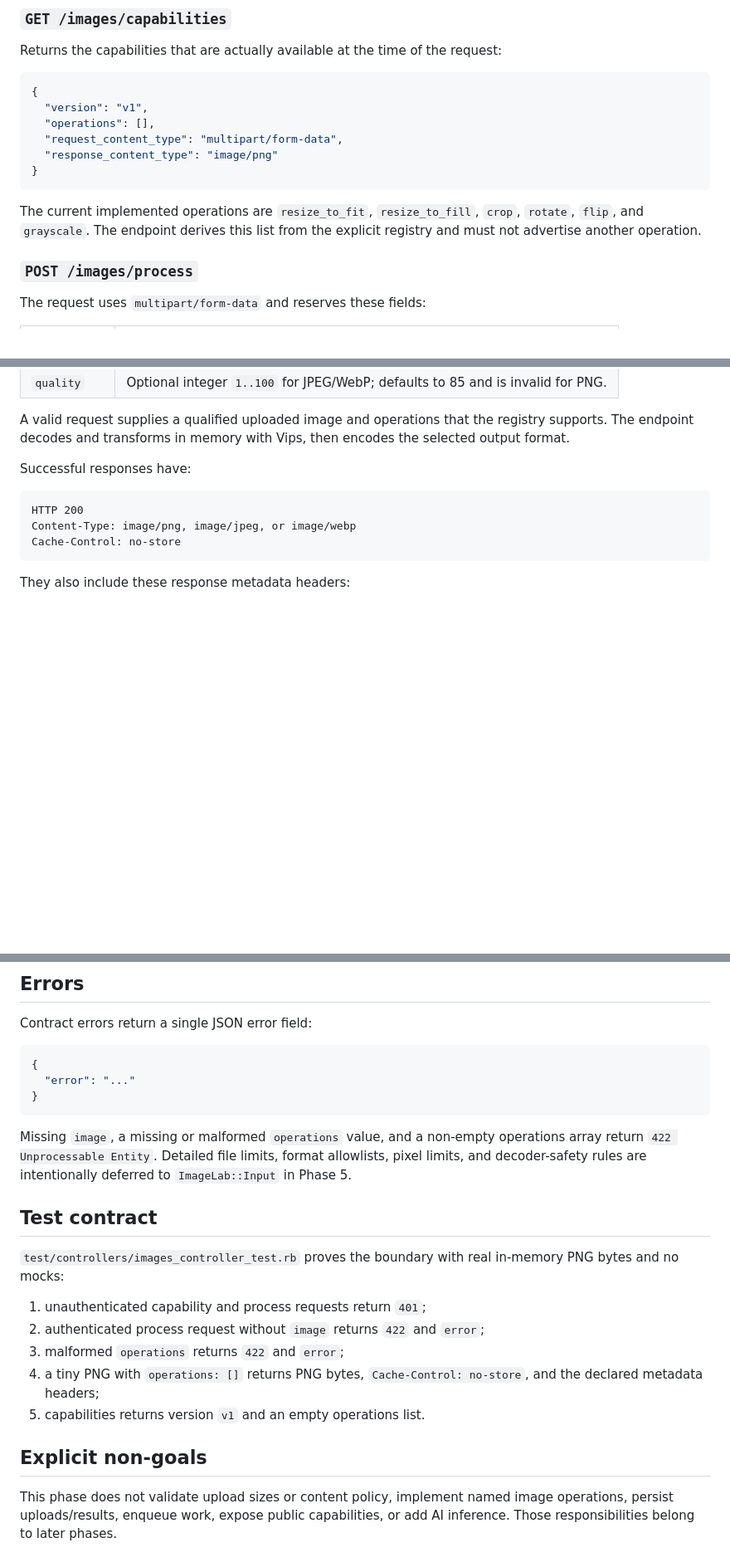
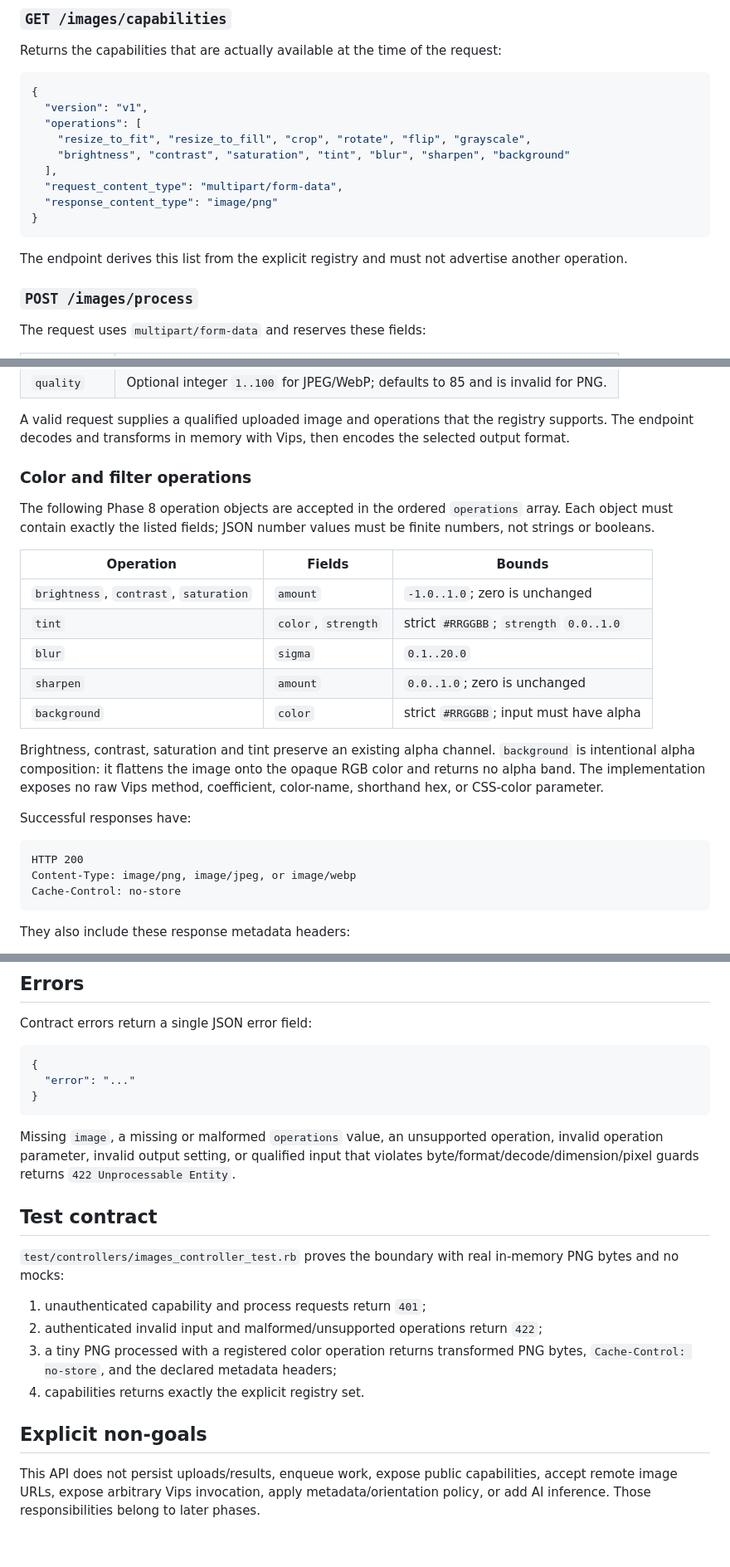
Before and after one commit to dangkhoa2016/Rails-8-AI-Image-Processing-API, a Markdown page: docs/IMAGE_PROCESSING_CONTRACT.md, 3 parts joined by grey strips. Shown at 83% size. GitHub-like rendering; blank space fills up the shorter version.

Commit message:
docs(image): document Phase 8 filter contract
- Publish the bounded color, filter, tint, and alpha background request semantics.

````diff
--- a/docs/IMAGE_PROCESSING_CONTRACT.md
+++ b/docs/IMAGE_PROCESSING_CONTRACT.md
@@ -23,15 +23,17 @@ Returns the capabilities that are actually available at the time of the request:
 ```json
 {
   "version": "v1",
-  "operations": [],
+  "operations": [
+    "resize_to_fit", "resize_to_fill", "crop", "rotate", "flip", "grayscale",
+    "brightness", "contrast", "saturation", "tint", "blur", "sharpen", "background"
+  ],
   "request_content_type": "multipart/form-data",
   "response_content_type": "image/png"
 }
 ```
 
-The current implemented operations are `resize_to_fit`, `resize_to_fill`,
-`crop`, `rotate`, `flip`, and `grayscale`. The endpoint derives this list from
-the explicit registry and must not advertise another operation.
+The endpoint derives this list from the explicit registry and must not advertise
+another operation.
 
 ### `POST /images/process`
 
@@ -47,6 +49,25 @@ The request uses `multipart/form-data` and reserves these fields:
 A valid request supplies a qualified uploaded image and operations that the
 registry supports. The endpoint decodes and transforms in memory with Vips,
 then encodes the selected output format.
+
+### Color and filter operations
+
+The following Phase 8 operation objects are accepted in the ordered
+`operations` array. Each object must contain exactly the listed fields; JSON
+number values must be finite numbers, not strings or booleans.
+
+| Operation | Fields | Bounds |
+| --- | --- | --- |
+| `brightness`, `contrast`, `saturation` | `amount` | `-1.0..1.0`; zero is unchanged |
+| `tint` | `color`, `strength` | strict `#RRGGBB`; `strength` `0.0..1.0` |
+| `blur` | `sigma` | `0.1..20.0` |
+| `sharpen` | `amount` | `0.0..1.0`; zero is unchanged |
+| `background` | `color` | strict `#RRGGBB`; input must have alpha |
+
+Brightness, contrast, saturation and tint preserve an existing alpha channel.
+`background` is intentional alpha composition: it flattens the image onto the
+opaque RGB color and returns no alpha band. The implementation exposes no raw
+Vips method, coefficient, color-name, shorthand hex, or CSS-color parameter.
 
 Successful responses have:
 
@@ -75,10 +96,10 @@ Contract errors return a single JSON error field:
 }
 ```
 
-Missing `image`, a missing or malformed `operations` value, and a non-empty
-operations array return `422 Unprocessable Entity`. Detailed file limits, format
-allowlists, pixel limits, and decoder-safety rules are intentionally deferred to
-`ImageLab::Input` in Phase 5.
+Missing `image`, a missing or malformed `operations` value, an unsupported
+operation, invalid operation parameter, invalid output setting, or qualified
+input that violates byte/format/decode/dimension/pixel guards returns `422
+Unprocessable Entity`.
 
 ## Test contract
 
@@ -86,14 +107,14 @@ allowlists, pixel limits, and decoder-safety rules are intentionally deferred to
 in-memory PNG bytes and no mocks:
 
 1. unauthenticated capability and process requests return `401`;
-2. authenticated process request without `image` returns `422` and `error`;
-3. malformed `operations` returns `422` and `error`;
-4. a tiny PNG with `operations: []` returns PNG bytes, `Cache-Control: no-store`,
-   and the declared metadata headers;
-5. capabilities returns version `v1` and an empty operations list.
+2. authenticated invalid input and malformed/unsupported operations return `422`;
+3. a tiny PNG processed with a registered color operation returns transformed
+   PNG bytes, `Cache-Control: no-store`, and the declared metadata headers;
+4. capabilities returns exactly the explicit registry set.
 
 ## Explicit non-goals
 
-This phase does not validate upload sizes or content policy, implement named image
-operations, persist uploads/results, enqueue work, expose public capabilities, or
-add AI inference. Those responsibilities belong to later phases.
+This API does not persist uploads/results, enqueue work, expose public
+capabilities, accept remote image URLs, expose arbitrary Vips invocation, apply
+metadata/orientation policy, or add AI inference. Those responsibilities belong
+to later phases.
````
Also changed, not shown: other parts of docs/IMAGE_PROCESSING_CONTRACT.md (+4 -4 lines).
